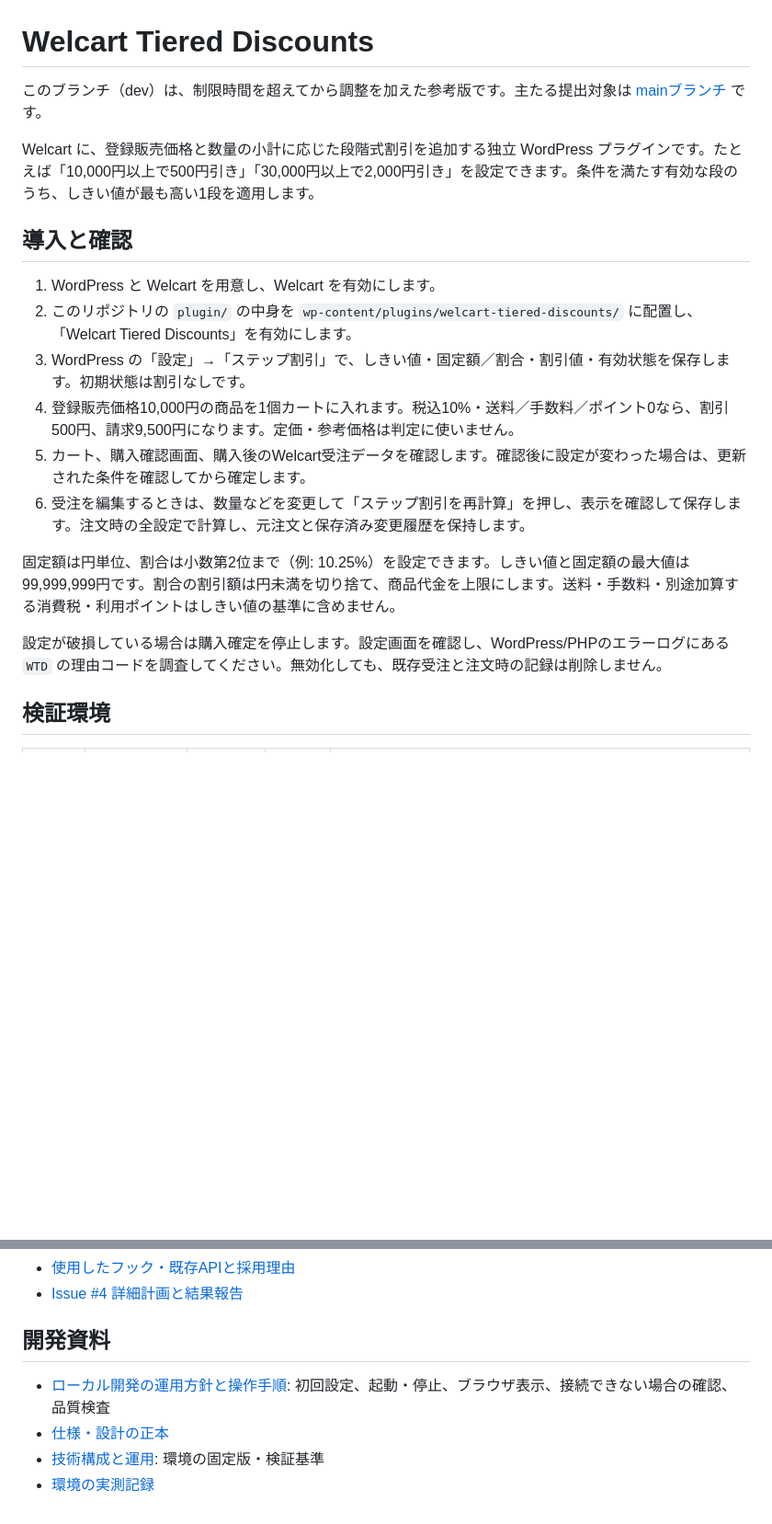
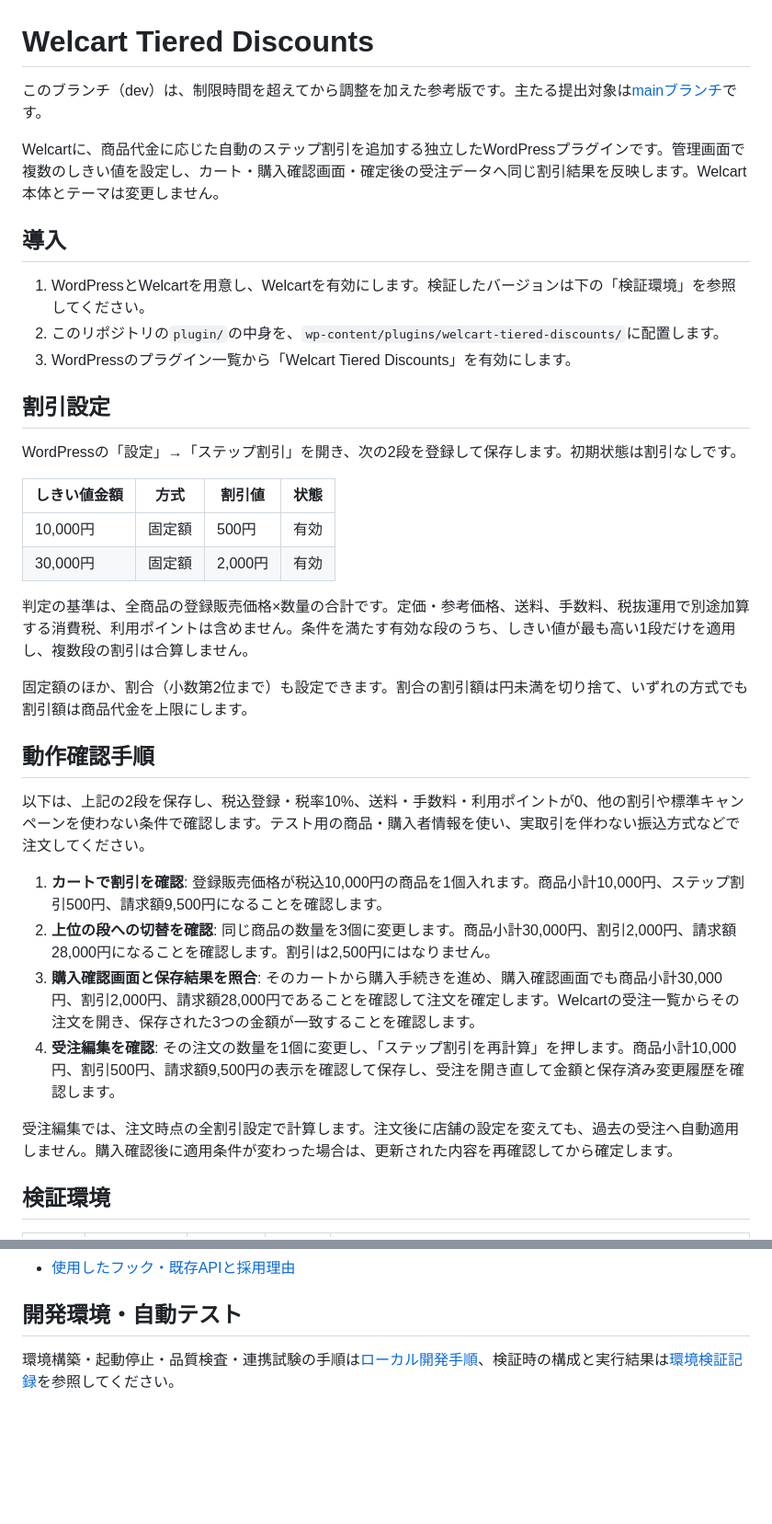
Before and after one commit to satokupo/welcart-tiered-discounts, a Markdown page: README.md, 2 parts joined by grey strips. Shown at 92% size. Rendered like a GitHub page; blank space fills up the shorter version.

Commit message:
docs: 提出用READMEに再現手順と期待結果を揃える
導入・設定・動作確認を順に追える構成へ整理し、開発用JavaScript検査の説明をローカル開発手順へ移す。

```diff
--- a/README.md
+++ b/README.md
@@ -1,21 +1,38 @@
 # Welcart Tiered Discounts
 
-このブランチ（dev）は、制限時間を超えてから調整を加えた参考版です。主たる提出対象は [mainブランチ](https://github.com/satokupo/welcart-tiered-discounts/tree/main) です。
+このブランチ（dev）は、制限時間を超えてから調整を加えた参考版です。主たる提出対象は[mainブランチ](https://github.com/satokupo/welcart-tiered-discounts/tree/main)です。
 
-Welcart に、登録販売価格と数量の小計に応じた段階式割引を追加する独立 WordPress プラグインです。たとえば「10,000円以上で500円引き」「30,000円以上で2,000円引き」を設定できます。条件を満たす有効な段のうち、しきい値が最も高い1段を適用します。
+Welcartに、商品代金に応じた自動のステップ割引を追加する独立したWordPressプラグインです。管理画面で複数のしきい値を設定し、カート・購入確認画面・確定後の受注データへ同じ割引結果を反映します。Welcart本体とテーマは変更しません。
 
-## 導入と確認
+## 導入
 
-1. WordPress と Welcart を用意し、Welcart を有効にします。
-2. このリポジトリの `plugin/` の中身を `wp-content/plugins/welcart-tiered-discounts/` に配置し、「Welcart Tiered Discounts」を有効にします。
-3. WordPress の「設定」→「ステップ割引」で、しきい値・固定額／割合・割引値・有効状態を保存します。初期状態は割引なしです。
-4. 登録販売価格10,000円の商品を1個カートに入れます。税込10%・送料／手数料／ポイント0なら、割引500円、請求9,500円になります。定価・参考価格は判定に使いません。
-5. カート、購入確認画面、購入後のWelcart受注データを確認します。確認後に設定が変わった場合は、更新された条件を確認してから確定します。
-6. 受注を編集するときは、数量などを変更して「ステップ割引を再計算」を押し、表示を確認して保存します。注文時の全設定で計算し、元注文と保存済み変更履歴を保持します。
+1. WordPressとWelcartを用意し、Welcartを有効にします。検証したバージョンは下の「検証環境」を参照してください。
+2. このリポジトリの`plugin/`の中身を、`wp-content/plugins/welcart-tiered-discounts/`に配置します。
+3. WordPressのプラグイン一覧から「Welcart Tiered Discounts」を有効にします。
 
-固定額は円単位、割合は小数第2位まで（例: 10.25%）を設定できます。しきい値と固定額の最大値は99,999,999円です。割合の割引額は円未満を切り捨て、商品代金を上限にします。送料・手数料・別途加算する消費税・利用ポイントはしきい値の基準に含めません。
+## 割引設定
 
-設定が破損している場合は購入確定を停止します。設定画面を確認し、WordPress/PHPのエラーログにある `WTD` の理由コードを調査してください。無効化しても、既存受注と注文時の記録は削除しません。
+WordPressの「設定」→「ステップ割引」を開き、次の2段を登録して保存します。初期状態は割引なしです。
+
+| しきい値金額 | 方式 | 割引値 | 状態 |
+|---|---|---|---|
+| 10,000円 | 固定額 | 500円 | 有効 |
+| 30,000円 | 固定額 | 2,000円 | 有効 |
+
+判定の基準は、全商品の登録販売価格×数量の合計です。定価・参考価格、送料、手数料、税抜運用で別途加算する消費税、利用ポイントは含めません。条件を満たす有効な段のうち、しきい値が最も高い1段だけを適用し、複数段の割引は合算しません。
+
+固定額のほか、割合（小数第2位まで）も設定できます。割合の割引額は円未満を切り捨て、いずれの方式でも割引額は商品代金を上限にします。
+
+## 動作確認手順
+
+以下は、上記の2段を保存し、税込登録・税率10%、送料・手数料・利用ポイントが0、他の割引や標準キャンペーンを使わない条件で確認します。テスト用の商品・購入者情報を使い、実取引を伴わない振込方式などで注文してください。
+
+1. **カートで割引を確認**: 登録販売価格が税込10,000円の商品を1個入れます。商品小計10,000円、ステップ割引500円、請求額9,500円になることを確認します。
+2. **上位の段への切替を確認**: 同じ商品の数量を3個に変更します。商品小計30,000円、割引2,000円、請求額28,000円になることを確認します。割引は2,500円にはなりません。
+3. **購入確認画面と保存結果を照合**: そのカートから購入手続きを進め、購入確認画面でも商品小計30,000円、割引2,000円、請求額28,000円であることを確認して注文を確定します。Welcartの受注一覧からその注文を開き、保存された3つの金額が一致することを確認します。
+4. **受注編集を確認**: その注文の数量を1個に変更し、「ステップ割引を再計算」を押します。商品小計10,000円、割引500円、請求額9,500円の表示を確認して保存し、受注を開き直して金額と保存済み変更履歴を確認します。
+
+受注編集では、注文時点の全割引設定で計算します。注文後に店舗の設定を変えても、過去の受注へ自動適用しません。購入確認後に適用条件が変わった場合は、更新された内容を再確認してから確定します。
 
 ## 検証環境
 
@@ -56,9 +58,5 @@ Plugin Check は `./scripts/dev.sh recommended wp plugin check welcart-tiered-di
 - [使用したフック・既存APIと採用理由](docs/SSoT/INTEGRATIONS.md)
-- [Issue #4 詳細計画と結果報告](https://github.com/satokupo/welcart-tiered-discounts/issues/4)
 
-## 開発資料
+## 開発環境・自動テスト
 
-- [ローカル開発の運用方針と操作手順](docs/SSoT/LOCAL_DEVELOPMENT.md): 初回設定、起動・停止、ブラウザ表示、接続できない場合の確認、品質検査
-- [仕様・設計の正本](docs/SSoT/README.md)
-- [技術構成と運用](docs/SSoT/TECH_STACK_AND_OPERATIONS.md): 環境の固定版・検証基準
-- [環境の実測記録](docs/ENVIRONMENT_VERIFICATION.md)
+環境構築・起動停止・品質検査・連携試験の手順は[ローカル開発手順](docs/SSoT/LOCAL_DEVELOPMENT.md)、検証時の構成と実行結果は[環境検証記録](docs/ENVIRONMENT_VERIFICATION.md)を参照してください。
```
Also changed, not shown: other parts of README.md (+6 -21 lines), docs/SSoT/LOCAL_DEVELOPMENT.md (+8 -0 lines).
